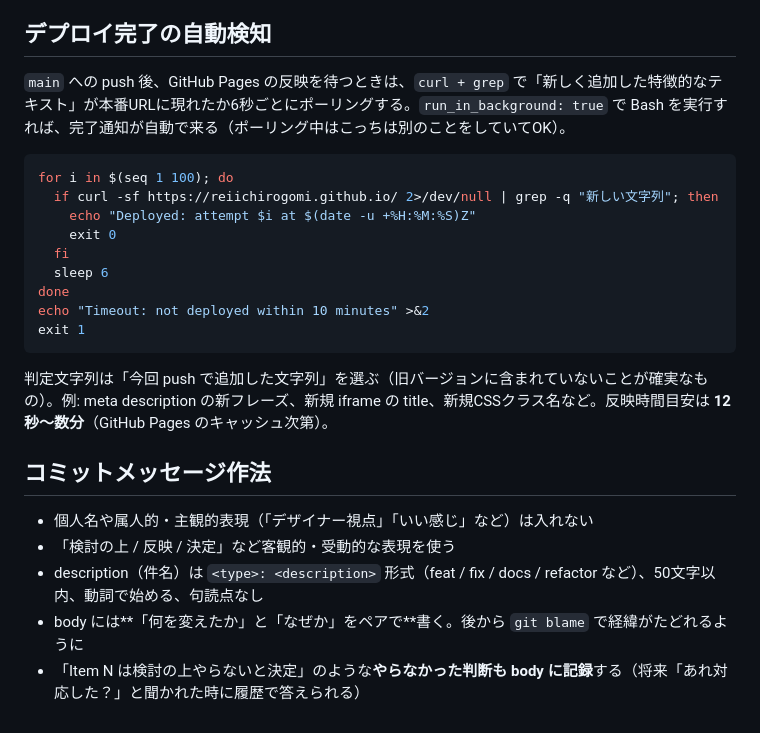
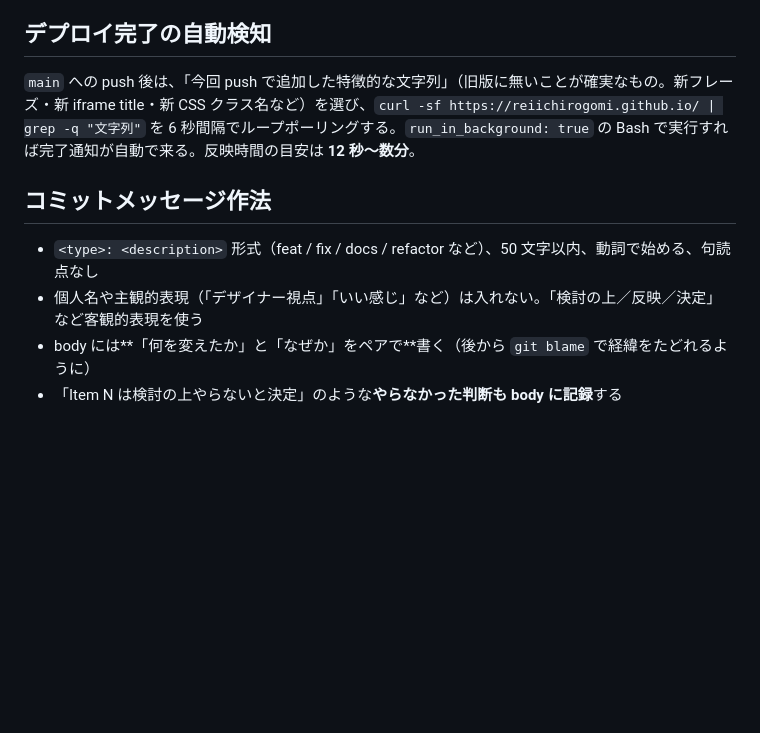
Before and after one commit to ReiichiroGomi/ReiichiroGomi.github.io, a Markdown page: CLAUDE.md, the part around one of its changes. Rendered like a GitHub page; blank space fills up the shorter version.

````diff
--- a/CLAUDE.md
+++ b/CLAUDE.md
@@ -99,26 +82,11 @@ HTML 内に大量に埋め込まれた日本語コメント（`▼ ここを編
 
 ## デプロイ完了の自動検知
 
-`main` への push 後、GitHub Pages の反映を待つときは、`curl + grep` で「新しく追加した特徴的なテキスト」が本番URLに現れたか6秒ごとにポーリングする。`run_in_background: true` で Bash を実行すれば、完了通知が自動で来る（ポーリング中はこっちは別のことをしていてOK）。
-
-```bash
-for i in $(seq 1 100); do
-  if curl -sf https://reiichirogomi.github.io/ 2>/dev/null | grep -q "新しい文字列"; then
-    echo "Deployed: attempt $i at $(date -u +%H:%M:%S)Z"
-    exit 0
-  fi
-  sleep 6
-done
-echo "Timeout: not deployed within 10 minutes" >&2
-exit 1
-```
-
-判定文字列は「今回 push で追加した文字列」を選ぶ（旧バージョンに含まれていないことが確実なもの）。例: meta description の新フレーズ、新規 iframe の title、新規CSSクラス名など。反映時間目安は **12秒〜数分**（GitHub Pages のキャッシュ次第）。
+`main` への push 後は、「今回 push で追加した特徴的な文字列」（旧版に無いことが確実なもの。新フレーズ・新 iframe title・新 CSS クラス名など）を選び、`curl -sf https://reiichirogomi.github.io/ | grep -q "文字列"` を 6 秒間隔でループポーリングする。`run_in_background: true` の Bash で実行すれば完了通知が自動で来る。反映時間の目安は **12 秒〜数分**。
 
 ## コミットメッセージ作法
 
-- 個人名や属人的・主観的表現（「デザイナー視点」「いい感じ」など）は入れない
-- 「検討の上 / 反映 / 決定」など客観的・受動的な表現を使う
-- description（件名）は `<type>: <description>` 形式（feat / fix / docs / refactor など）、50文字以内、動詞で始める、句読点なし
-- body には**「何を変えたか」と「なぜか」をペアで**書く。後から `git blame` で経緯がたどれるように
-- 「Item N は検討の上やらないと決定」のような**やらなかった判断も body に記録**する（将来「あれ対応した？」と聞かれた時に履歴で答えられる）
+- `<type>: <description>` 形式（feat / fix / docs / refactor など）、50 文字以内、動詞で始める、句読点なし
+- 個人名や主観的表現（「デザイナー視点」「いい感じ」など）は入れない。「検討の上／反映／決定」など客観的表現を使う
+- body には**「何を変えたか」と「なぜか」をペアで**書く（後から `git blame` で経緯をたどれるように）
+- 「Item N は検討の上やらないと決定」のような**やらなかった判断も body に記録**する
````
Also changed, not shown: other parts of CLAUDE.md (+43 -60 lines).
